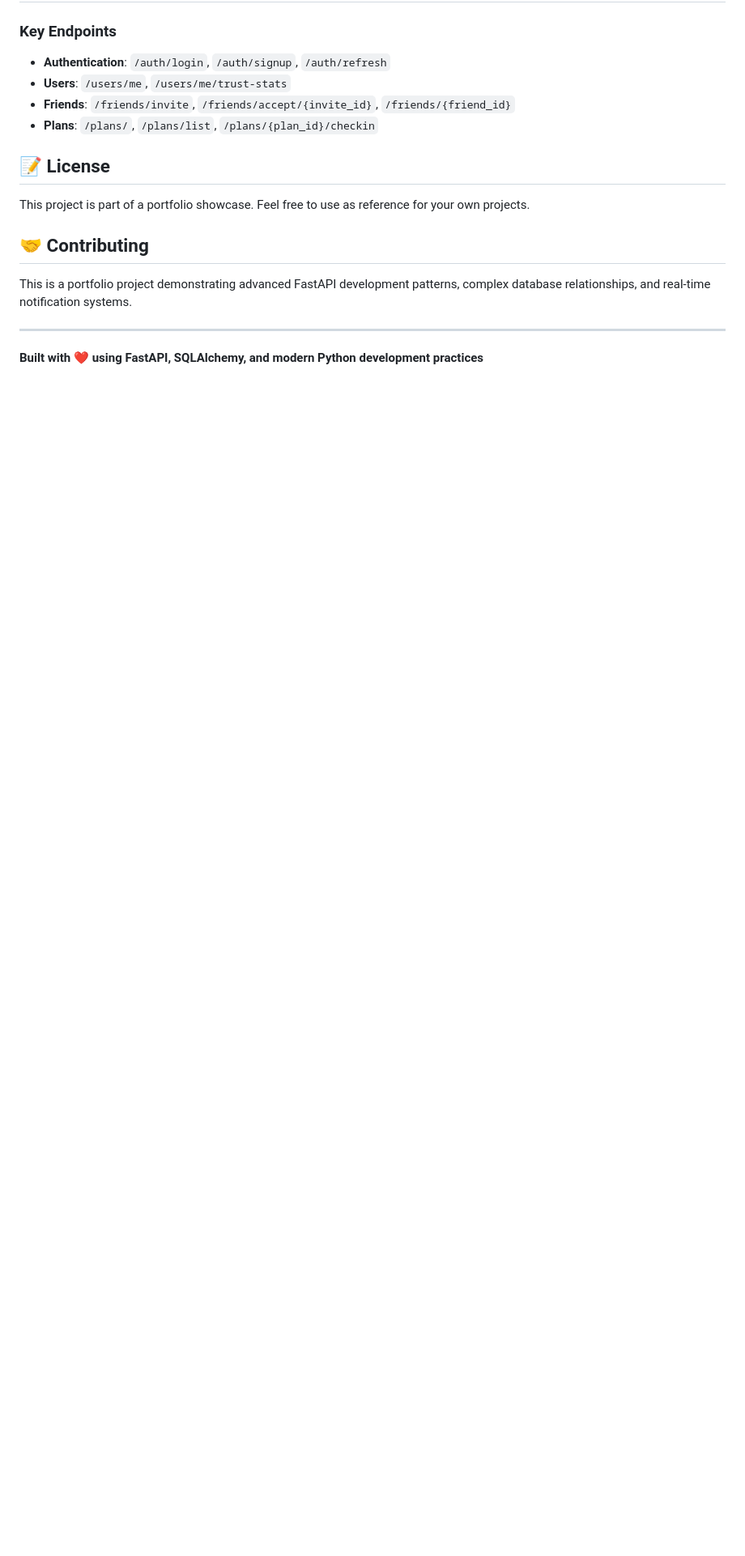
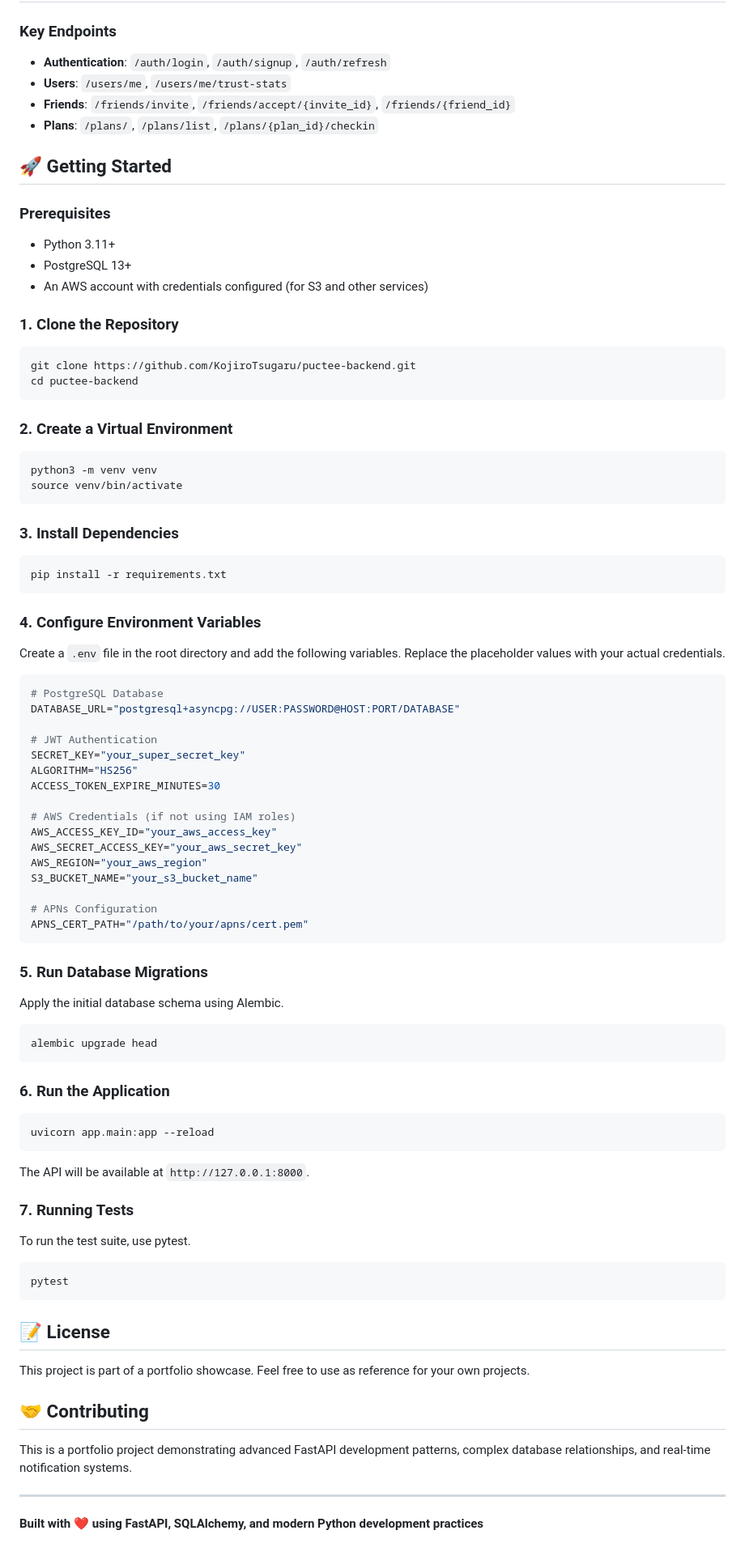
Before and after one commit to KojiroTsugaru/puctee-backend, a Markdown page: README.md, the part around one of its changes. Shown at 81% size. Rendered like a GitHub page; blank space fills up the shorter version.

Commit message:
docs: update README with project setup instructions

````diff
--- a/README.md
+++ b/README.md
@@ -77,6 +77,81 @@ flowchart LR
 - **Friends**: `/friends/invite`, `/friends/accept/{invite_id}`, `/friends/{friend_id}`
 - **Plans**: `/plans/`, `/plans/list`, `/plans/{plan_id}/checkin`
 
+## 🚀 Getting Started
+
+### Prerequisites
+
+- Python 3.11+
+- PostgreSQL 13+
+- An AWS account with credentials configured (for S3 and other services)
+
+### 1. Clone the Repository
+
+```bash
+git clone https://github.com/KojiroTsugaru/puctee-backend.git
+cd puctee-backend
+```
+
+### 2. Create a Virtual Environment
+
+```bash
+python3 -m venv venv
+source venv/bin/activate
+```
+
+### 3. Install Dependencies
+
+```bash
+pip install -r requirements.txt
+```
+
+### 4. Configure Environment Variables
+
+Create a `.env` file in the root directory and add the following variables. Replace the placeholder values with your actual credentials.
+
+```env
+# PostgreSQL Database
+DATABASE_URL="postgresql+asyncpg://USER:PASSWORD@HOST:PORT/DATABASE"
+
+# JWT Authentication
+SECRET_KEY="your_super_secret_key"
+ALGORITHM="HS256"
+ACCESS_TOKEN_EXPIRE_MINUTES=30
+
+# AWS Credentials (if not using IAM roles)
+AWS_ACCESS_KEY_ID="your_aws_access_key"
+AWS_SECRET_ACCESS_KEY="your_aws_secret_key"
+AWS_REGION="your_aws_region"
+S3_BUCKET_NAME="your_s3_bucket_name"
+
+# APNs Configuration
+APNS_CERT_PATH="/path/to/your/apns/cert.pem"
+```
+
+### 5. Run Database Migrations
+
+Apply the initial database schema using Alembic.
+
+```bash
+alembic upgrade head
+```
+
+### 6. Run the Application
+
+```bash
+uvicorn app.main:app --reload
+```
+
+The API will be available at `http://127.0.0.1:8000`.
+
+### 7. Running Tests
+
+To run the test suite, use pytest.
+
+```bash
+pytest
+```
+
 ## 📝 License
 
 This project is part of a portfolio showcase. Feel free to use as reference for your own projects.
````
Also changed, not shown: other parts of README.md (+2 -2 lines).
